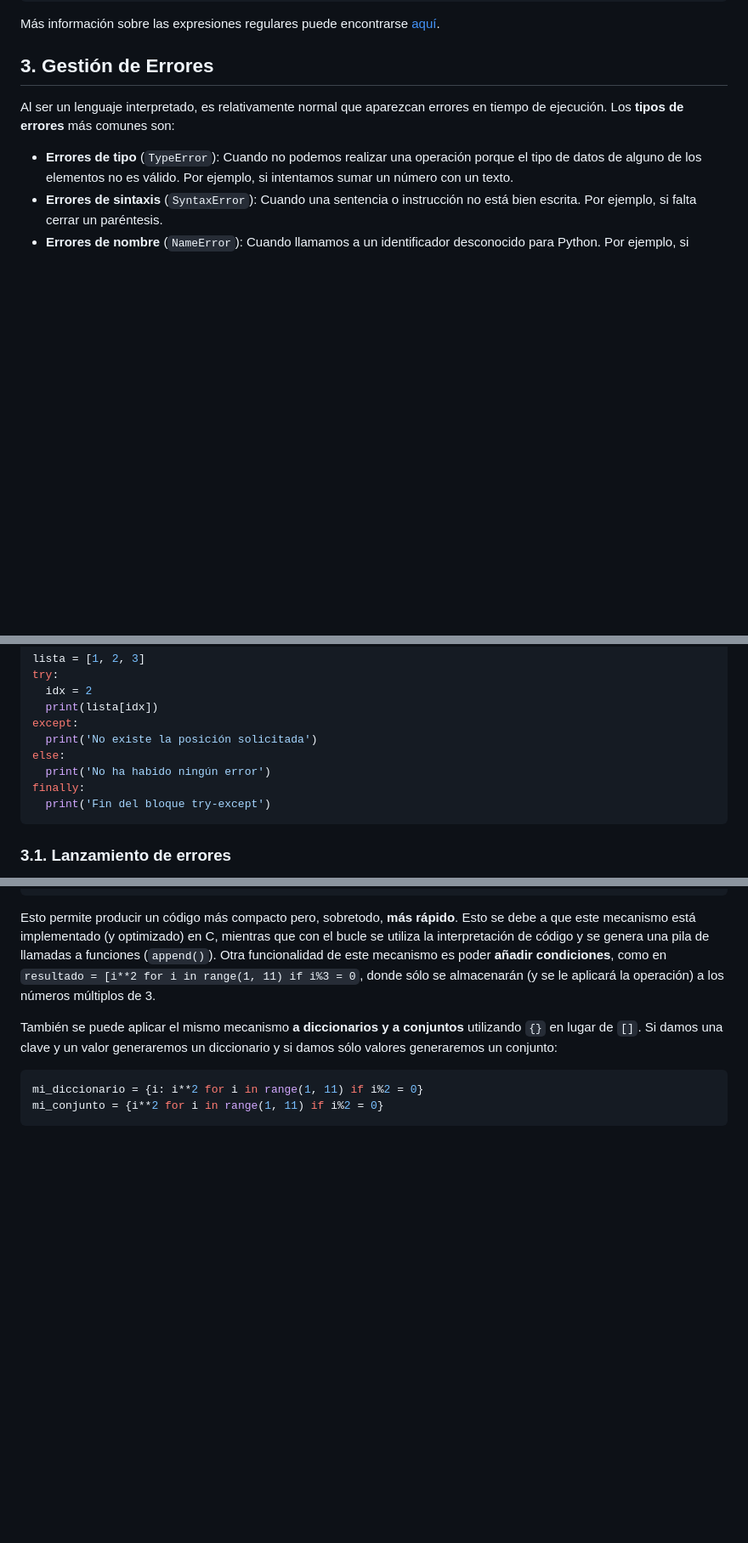
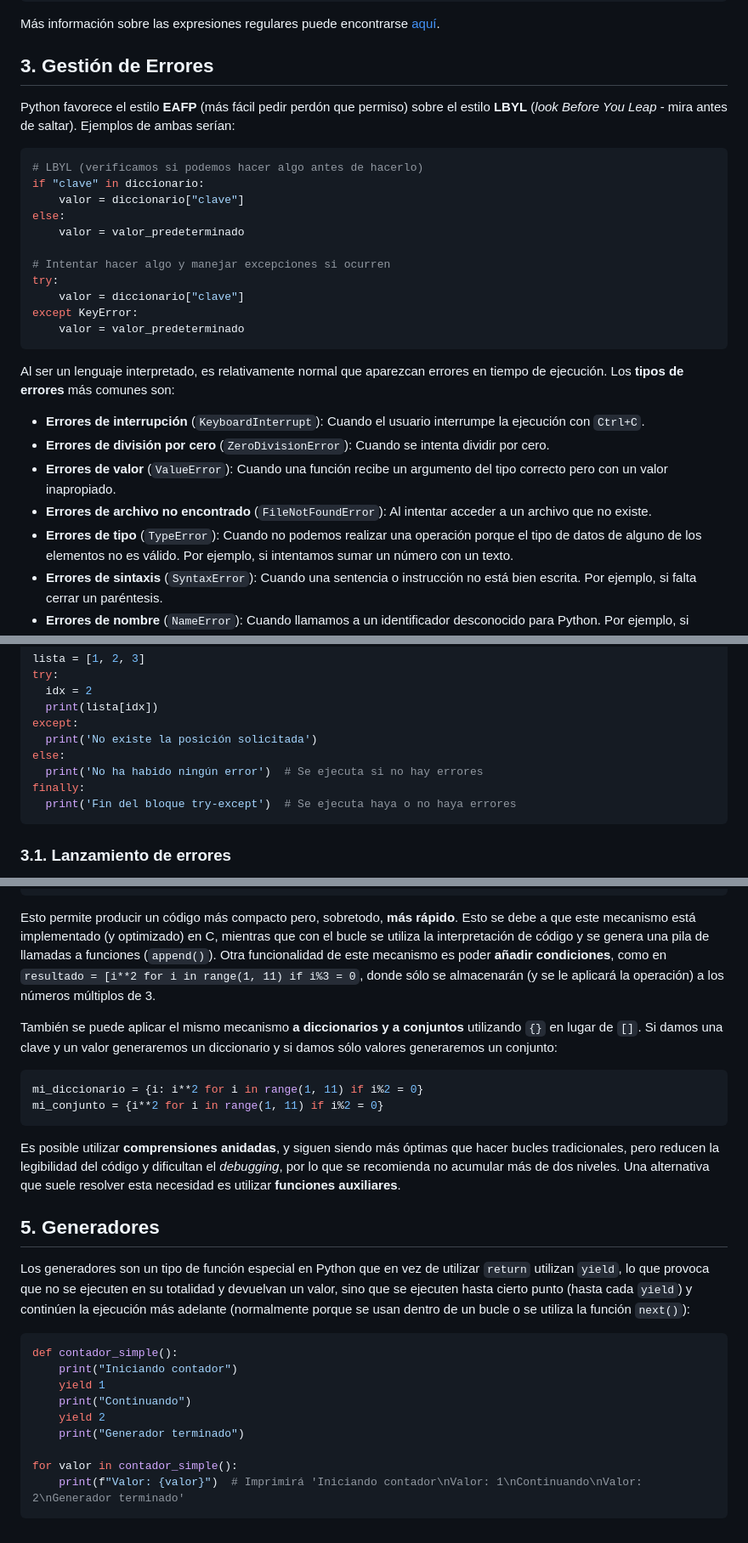
Before and after one commit to jmtc7/unir_q1a0_cursos_preparacion, a Markdown page: curso_python/6_aspectos_avanzados.md, 3 parts joined by grey strips. Shown: that part at 85% size. GitHub-like rendering; blank space fills up the shorter version.

Commit message:
[python] revisar sección 6 aspectos avanzados

````diff
--- a/curso_python/6_aspectos_avanzados.md
+++ b/curso_python/6_aspectos_avanzados.md
@@ -60,8 +60,26 @@ Más información sobre las expresiones regulares puede encontrarse [aquí](http
 
 
 ## 3. Gestión de Errores
+Python favorece el estilo **EAFP** (más fácil pedir perdón que permiso) sobre el estilo **LBYL** (*look Before You Leap* - mira antes de saltar). Ejemplos de ambas serían:
+```python
+# LBYL (verificamos si podemos hacer algo antes de hacerlo)
+if "clave" in diccionario:
+    valor = diccionario["clave"]
+else:
+    valor = valor_predeterminado
+
+# Intentar hacer algo y manejar excepciones si ocurren
+try:
+    valor = diccionario["clave"]
+except KeyError:
+    valor = valor_predeterminado
+```
 
 Al ser un lenguaje interpretado, es relativamente normal que aparezcan errores en tiempo de ejecución. Los **tipos de errores** más comunes son:
+- **Errores de interrupción** (`KeyboardInterrupt`): Cuando el usuario interrumpe la ejecución con `Ctrl+C`.
+- **Errores de división por cero** (`ZeroDivisionError`): Cuando se intenta dividir por cero.
+- **Errores de valor** (`ValueError`): Cuando una función recibe un argumento del tipo correcto pero con un valor inapropiado.
+- **Errores de archivo no encontrado** (`FileNotFoundError`): Al intentar acceder a un archivo que no existe.
 - **Errores de tipo** (`TypeError`): Cuando no podemos realizar una operación porque el tipo de datos de alguno de los elementos no es válido. Por ejemplo, si intentamos sumar un número con un texto.
 - **Errores de sintaxis** (`SyntaxError`): Cuando una sentencia o instrucción no está bien escrita. Por ejemplo, si falta cerrar un paréntesis.
 - **Errores de nombre** (`NameError`): Cuando llamamos a un identificador desconocido para Python. Por ejemplo, si intentamos utilizar una variable o función que no existe (o con algún error tipográfico en su nombre).
@@ -92,9 +110,9 @@ try:
 except:
   print('No existe la posición solicitada')
 else:
-  print('No ha habido ningún error')
+  print('No ha habido ningún error')  # Se ejecuta si no hay errores
 finally:
-  print('Fin del bloque try-except')
+  print('Fin del bloque try-except')  # Se ejecuta haya o no haya errores
 ```
 
 ### 3.1. Lanzamiento de errores
@@ -132,3 +150,20 @@ También se puede aplicar el mismo mecanismo **a diccionarios y a conjuntos** ut
 mi_diccionario = {i: i**2 for i in range(1, 11) if i%2 = 0}
 mi_conjunto = {i**2 for i in range(1, 11) if i%2 = 0}
 ```
+
+Es posible utilizar **comprensiones anidadas**, y siguen siendo más óptimas que hacer bucles tradicionales, pero reducen la legibilidad del código y dificultan el *debugging*, por lo que se recomienda no acumular más de dos niveles. Una alternativa que suele resolver esta necesidad es utilizar **funciones auxiliares**.
+
+## 5. Generadores
+Los generadores son un tipo de función especial en Python que en vez de utilizar `return` utilizan `yield`, lo que provoca que no se ejecuten en su totalidad y devuelvan un valor, sino que se ejecuten hasta cierto punto (hasta cada `yield`) y continúen la ejecución más adelante (normalmente porque se usan dentro de un bucle o se utiliza la función `next()`):
+
+```python
+def contador_simple():
+    print("Iniciando contador")
+    yield 1
+    print("Continuando")
+    yield 2
+    print("Generador terminado")
+
+for valor in contador_simple():
+    print(f"Valor: {valor}")  # Imprimirá 'Iniciando contador\nValor: 1\nContinuando\nValor: 2\nGenerador terminado'
+```
````
Also changed, not shown: other parts of curso_python/6_aspectos_avanzados.md (+2 -2 lines), curso_python/4_funciones.md (+1 -1 lines).
